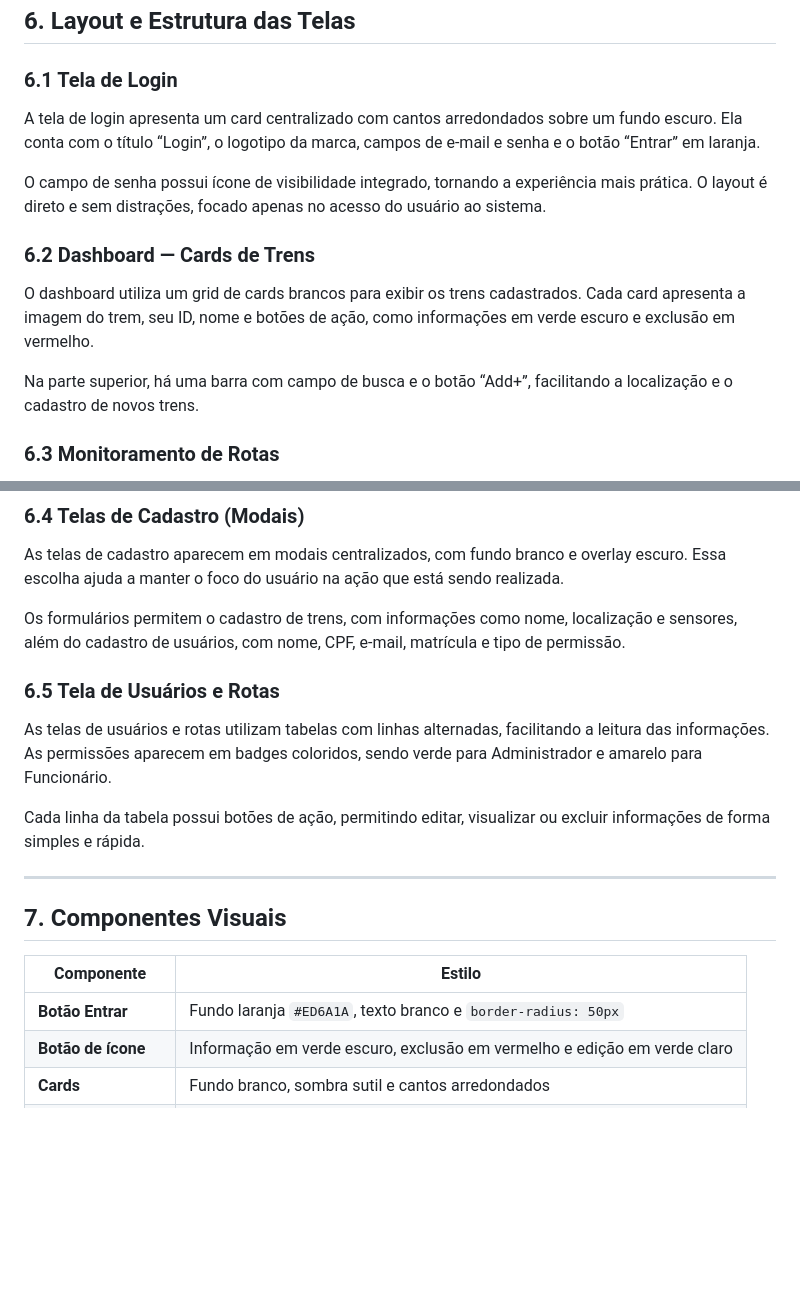
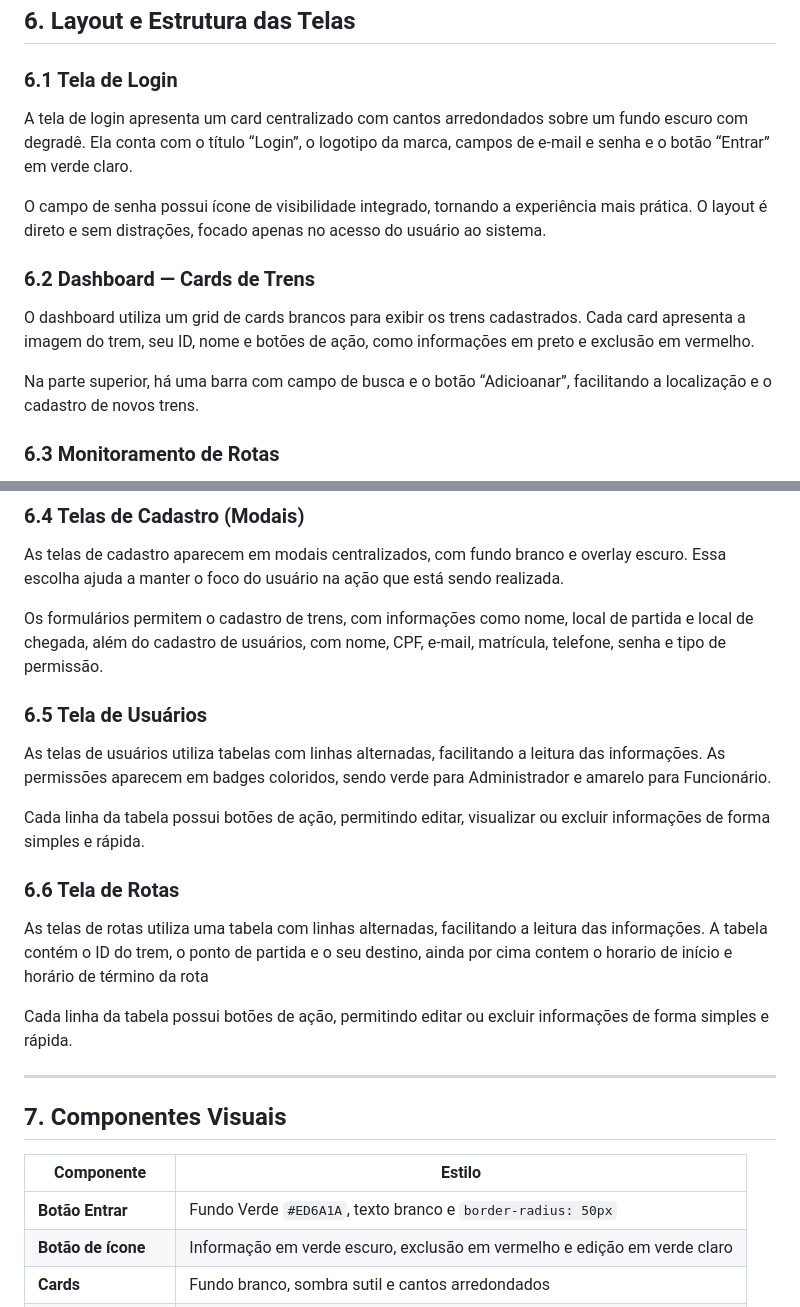
Before and after one commit to KaioKraus/SA_Ferrorama, a Markdown page: doc/identidade_visual.md, 2 parts joined by grey strips. Rendered like a GitHub page; blank space fills up the shorter version.

```diff
--- a/doc/identidade_visual.md
+++ b/doc/identidade_visual.md
@@ -104,15 +85,15 @@ Os títulos utilizam o negrito (Bold), como o título “Login”. Labels aparec
 
 ### 6.1 Tela de Login
 
-A tela de login apresenta um card centralizado com cantos arredondados sobre um fundo escuro. Ela conta com o título “Login”, o logotipo da marca, campos de e-mail e senha e o botão “Entrar” em laranja.
+A tela de login apresenta um card centralizado com cantos arredondados sobre um fundo escuro com degradê. Ela conta com o título “Login”, o logotipo da marca, campos de e-mail e senha e o botão “Entrar” em verde claro.
 
 O campo de senha possui ícone de visibilidade integrado, tornando a experiência mais prática. O layout é direto e sem distrações, focado apenas no acesso do usuário ao sistema.
 
 ### 6.2 Dashboard — Cards de Trens
 
-O dashboard utiliza um grid de cards brancos para exibir os trens cadastrados. Cada card apresenta a imagem do trem, seu ID, nome e botões de ação, como informações em verde escuro e exclusão em vermelho.
+O dashboard utiliza um grid de cards brancos para exibir os trens cadastrados. Cada card apresenta a imagem do trem, seu ID, nome e botões de ação, como informações em preto e exclusão em vermelho.
 
-Na parte superior, há uma barra com campo de busca e o botão “Add+”, facilitando a localização e o cadastro de novos trens.
+Na parte superior, há uma barra com campo de busca e o botão “Adicioanar”, facilitando a localização e o cadastro de novos trens.
 
 ### 6.3 Monitoramento de Rotas
 
@@ -129,13 +110,19 @@ Os pontos de sensores mudam de cor conforme o estado operacional, permitindo que
 
 As telas de cadastro aparecem em modais centralizados, com fundo branco e overlay escuro. Essa escolha ajuda a manter o foco do usuário na ação que está sendo realizada.
 
-Os formulários permitem o cadastro de trens, com informações como nome, localização e sensores, além do cadastro de usuários, com nome, CPF, e-mail, matrícula e tipo de permissão.
+Os formulários permitem o cadastro de trens, com informações como nome, local de partida e local de chegada, além do cadastro de usuários, com nome, CPF, e-mail, matrícula, telefone, senha e tipo de permissão.
 
-### 6.5 Tela de Usuários e Rotas
+### 6.5 Tela de Usuários
 
-As telas de usuários e rotas utilizam tabelas com linhas alternadas, facilitando a leitura das informações. As permissões aparecem em badges coloridos, sendo verde para Administrador e amarelo para Funcionário.
+As telas de usuários utiliza tabelas com linhas alternadas, facilitando a leitura das informações. As permissões aparecem em badges coloridos, sendo verde para Administrador e amarelo para Funcionário.
 
 Cada linha da tabela possui botões de ação, permitindo editar, visualizar ou excluir informações de forma simples e rápida.
+
+### 6.6 Tela de Rotas
+
+As telas de rotas utiliza uma tabela com linhas alternadas, facilitando a leitura das informações. A tabela contém o ID do trem, o ponto de partida e o seu destino, ainda por cima contem o horario de início e horário de término da rota
+
+Cada linha da tabela possui botões de ação, permitindo editar ou excluir informações de forma simples e rápida.
 
 ---
 
@@ -143,7 +130,7 @@ Cada linha da tabela possui botões de ação, permitindo editar, visualizar ou
 
 | Componente | Estilo |
 |---|---|
-| **Botão Entrar** | Fundo laranja `#ED6A1A`, texto branco e `border-radius: 50px` |
+| **Botão Entrar** | Fundo Verde `#ED6A1A`, texto branco e `border-radius: 50px` |
 | **Botão de ícone** | Informação em verde escuro, exclusão em vermelho e edição em verde claro |
 | **Cards** | Fundo branco, sombra sutil e cantos arredondados |
 | **Modais** | Fundo branco, overlay escuro e botão “X” para fechar |
```
Also changed, not shown: other parts of doc/identidade_visual.md (+9 -28 lines).
